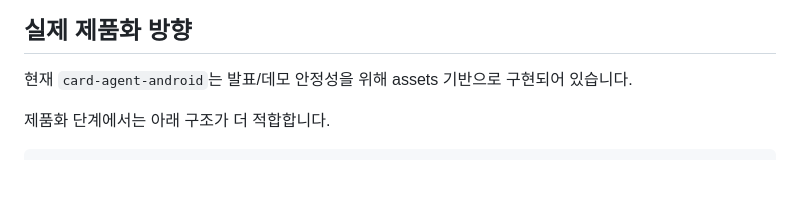
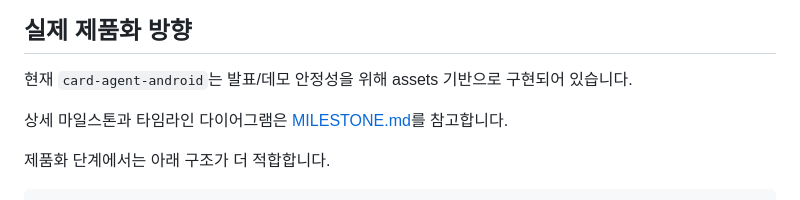
Before and after one commit to HJP-limited/ryeong, a Markdown page: README.md, the part around the change. GitHub-like rendering; blank space fills up the shorter version.

Commit message:
Add milestone diagrams

````diff
--- a/README.md
+++ b/README.md
@@ -224,6 +224,8 @@ src/main/java/com/hjp/searchlookup/SearchExample.java
 
 현재 `card-agent-android`는 발표/데모 안정성을 위해 assets 기반으로 구현되어 있습니다.
 
+상세 마일스톤과 타임라인 다이어그램은 [MILESTONE.md](MILESTONE.md)를 참고합니다.
+
 제품화 단계에서는 아래 구조가 더 적합합니다.
 
 ```text
````
Also changed, not shown: MILESTONE.md (added, +82 -0 lines).
